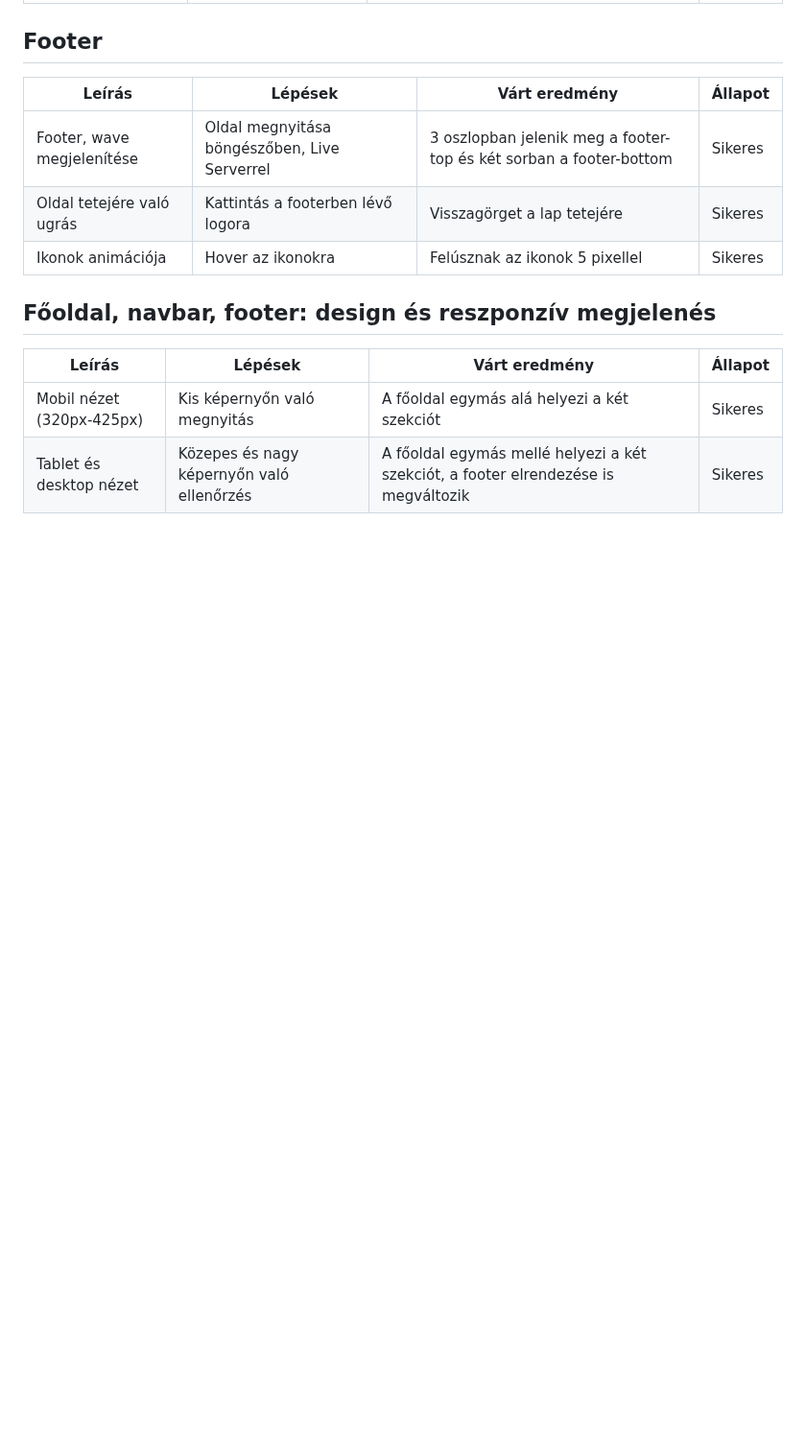
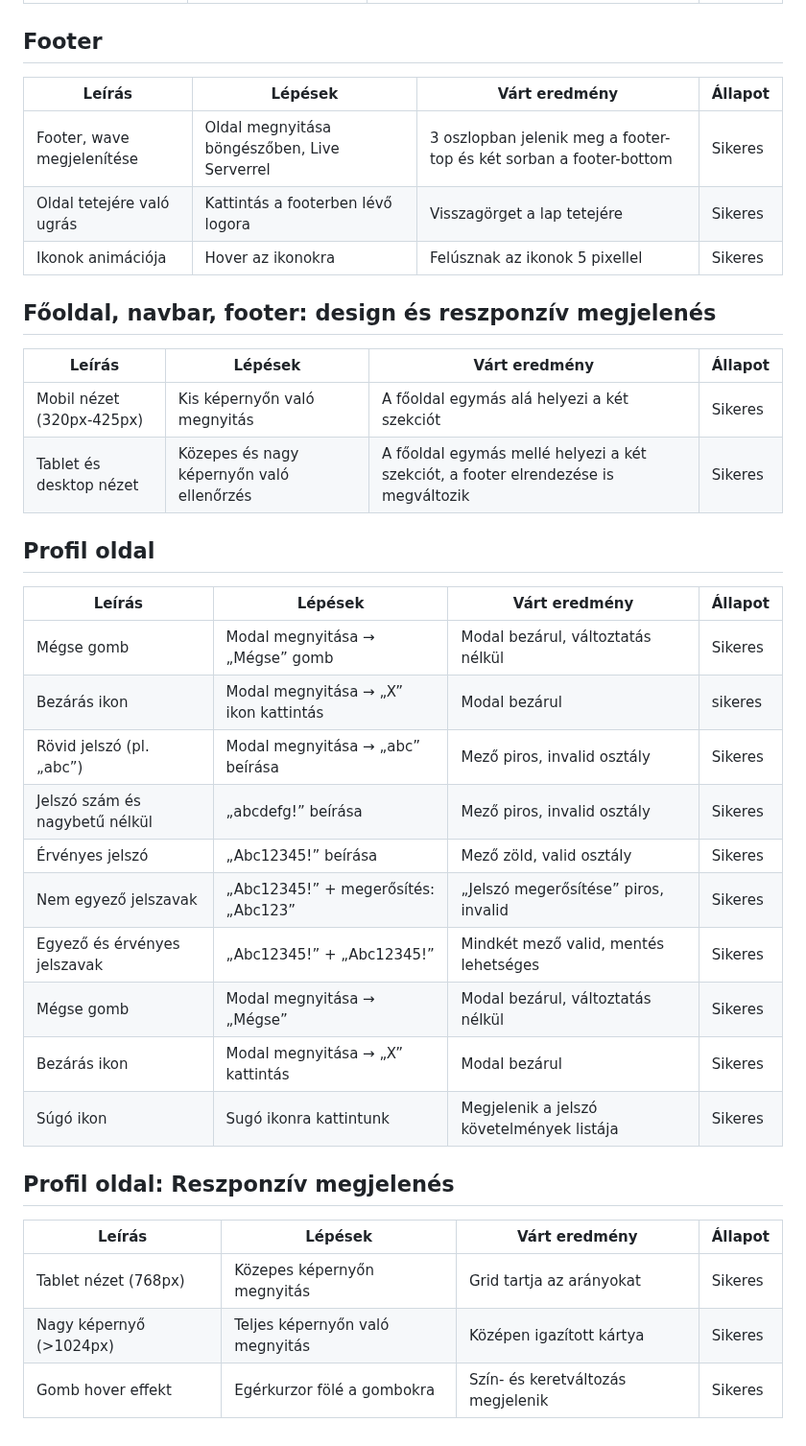
Before and after one commit to Dlevy004/quiz-webapp, a Markdown page: tesztesetek.md, the part around the change. Shown at 96% size. GitHub-like rendering; blank space fills up the shorter version.

Commit message:
docs(tesztesetek): add pofile page test cases

```diff
--- a/tesztesetek.md
+++ b/tesztesetek.md
@@ -49,3 +49,24 @@
 |------|-------|-------------|--------|
 |Mobil nézet (320px-425px)|Kis képernyőn való megnyitás|A főoldal egymás alá helyezi a két szekciót|Sikeres|
 |Tablet és desktop nézet|Közepes és nagy képernyőn való ellenőrzés|A főoldal egymás mellé helyezi a két szekciót, a footer elrendezése is megváltozik|Sikeres|
+
+## Profil oldal
+| Leírás                        | Lépések                                              | Várt eredmény                              | Állapot |
+|-------------------------------|------------------------------------------------------|--------------------------------------------|---------|
+| Mégse gomb                    | Modal megnyitása → „Mégse” gomb                      | Modal bezárul, változtatás nélkül          | Sikeres |
+| Bezárás ikon                  | Modal megnyitása → „X” ikon kattintás                | Modal bezárul                              | sikeres |
+| Rövid jelszó (pl. „abc”)      | Modal megnyitása → „abc” beírása                     | Mező piros, invalid osztály                | Sikeres |
+| Jelszó szám és nagybetű nélkül| „abcdefg!” beírása                                   | Mező piros, invalid osztály                | Sikeres |
+| Érvényes jelszó               | „Abc12345!” beírása                                  | Mező zöld, valid osztály                   | Sikeres |
+| Nem egyező jelszavak          | „Abc12345!” + megerősítés: „Abc123”                  | „Jelszó megerősítése” piros, invalid       | Sikeres |
+| Egyező és érvényes jelszavak  | „Abc12345!” + „Abc12345!”                            | Mindkét mező valid, mentés lehetséges      | Sikeres |
+| Mégse gomb                    | Modal megnyitása → „Mégse”                           | Modal bezárul, változtatás nélkül          | Sikeres |
+| Bezárás ikon                  | Modal megnyitása → „X” kattintás                     | Modal bezárul                              | Sikeres |
+| Súgó ikon                     | Sugó ikonra kattintunk                               | Megjelenik a jelszó követelmények listája  | Sikeres |
+
+## Profil oldal: Reszponzív megjelenés
+| Leírás                    | Lépések                        | Várt eredmény                               | Állapot |
+|---------------------------|--------------------------------|---------------------------------------------|---------|
+| Tablet nézet (768px)      | Közepes képernyőn megnyitás    | Grid tartja az arányokat                    | Sikeres |
+| Nagy képernyő (>1024px)   | Teljes képernyőn való megnyitás| Középen igazított kártya                    | Sikeres |
+| Gomb hover effekt         | Egérkurzor fölé a gombokra     | Szín- és keretváltozás megjelenik           | Sikeres |
```
